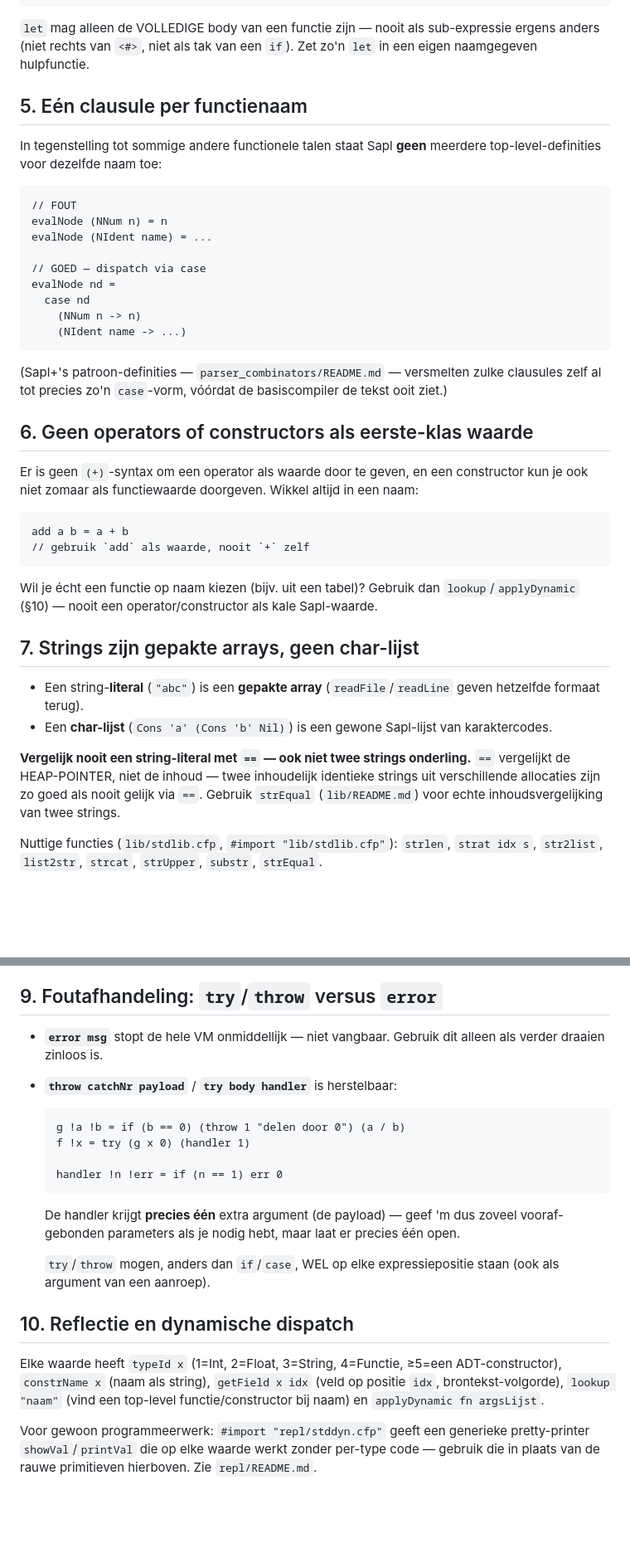
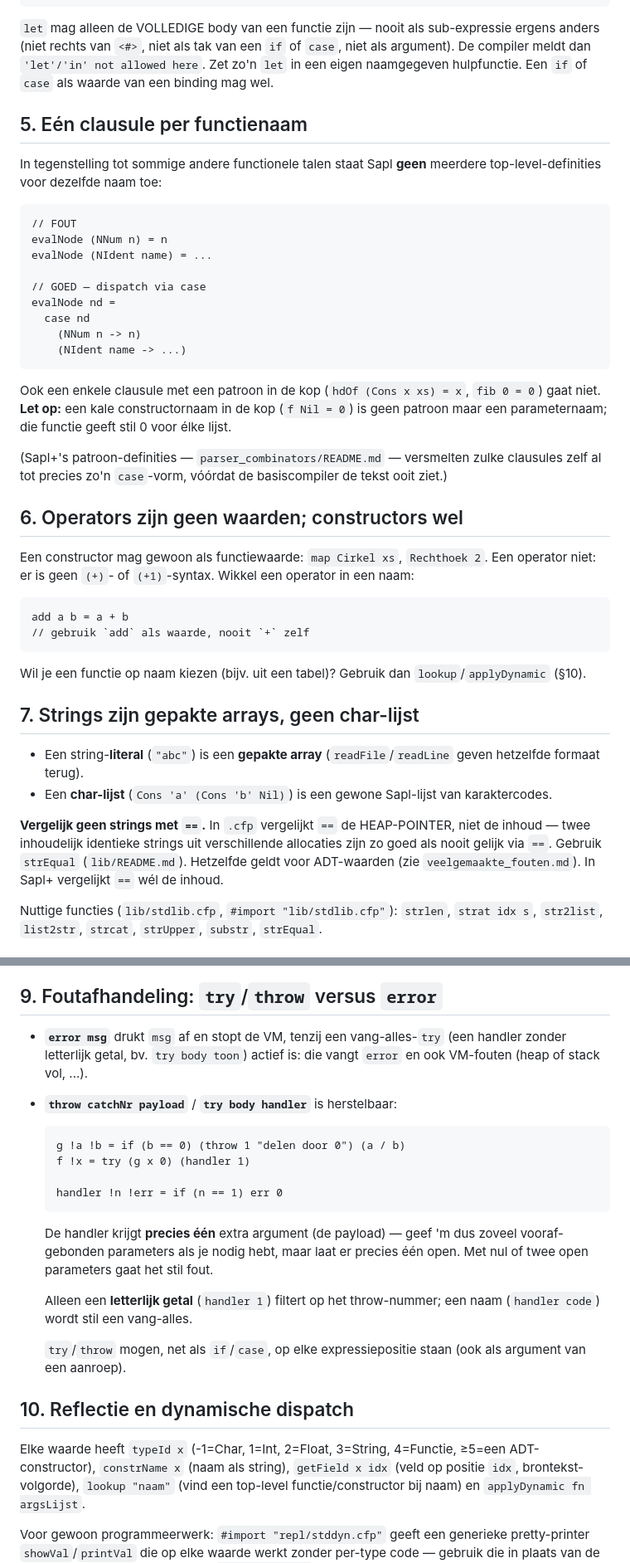
Before and after one commit to janmartinjansen/websapl, a Markdown page: docs/sapl_taalgids.md, 2 parts joined by grey strips. Shown at 83% size. GitHub-like rendering; blank space fills up the shorter version.

````diff
--- a/docs/sapl_taalgids.md
+++ b/docs/sapl_taalgids.md
@@ -126,7 +137,9 @@ hamming n =
 
 `let` mag alleen de VOLLEDIGE body van een functie zijn — nooit als
 sub-expressie ergens anders (niet rechts van `<#>`, niet als tak van een
-`if`). Zet zo'n `let` in een eigen naamgegeven hulpfunctie.
+`if` of `case`, niet als argument). De compiler meldt dan `'let'/'in' not
+allowed here`. Zet zo'n `let` in een eigen naamgegeven hulpfunctie. Een
+`if` of `case` als waarde van een binding mag wel.
 
 ## 5. Eén clausule per functienaam
 
@@ -145,24 +158,28 @@ evalNode nd =
     (NIdent name -> ...)
 ```
 
+Ook een enkele clausule met een patroon in de kop (`hdOf (Cons x xs) = x`,
+`fib 0 = 0`) gaat niet. **Let op:** een kale constructornaam in de kop
+(`f Nil = 0`) is geen patroon maar een parameternaam; die functie geeft
+stil 0 voor élke lijst.
+
 (Sapl+'s patroon-definities — `parser_combinators/README.md` — versmelten
 zulke clausules zelf al tot precies zo'n `case`-vorm, vóórdat de
 basiscompiler de tekst ooit ziet.)
 
-## 6. Geen operators of constructors als eerste-klas waarde
+## 6. Operators zijn geen waarden; constructors wel
 
-Er is geen `(+)`-syntax om een operator als waarde door te geven, en een
-constructor kun je ook niet zomaar als functiewaarde doorgeven. Wikkel
-altijd in een naam:
+Een constructor mag gewoon als functiewaarde: `map Cirkel xs`, `Rechthoek 2`.
+Een operator niet: er is geen `(+)`- of `(+1)`-syntax. Wikkel een operator
+in een naam:
 
 ```sapl
 add a b = a + b
 // gebruik `add` als waarde, nooit `+` zelf
 ```
 
-Wil je écht een functie op naam kiezen (bijv. uit een tabel)? Gebruik dan
-`lookup`/`applyDynamic` (§10) — nooit een operator/constructor als kale
-Sapl-waarde.
+Wil je een functie op naam kiezen (bijv. uit een tabel)? Gebruik dan
+`lookup`/`applyDynamic` (§10).
 
 ## 7. Strings zijn gepakte arrays, geen char-lijst
 
@@ -171,11 +188,11 @@ Sapl-waarde.
 - Een **char-lijst** (`Cons 'a' (Cons 'b' Nil)`) is een gewone Sapl-lijst
   van karaktercodes.
 
-**Vergelijk nooit een string-literal met `==` — ook niet twee strings
-onderling.** `==` vergelijkt de HEAP-POINTER, niet de inhoud — twee
-inhoudelijk identieke strings uit verschillende allocaties zijn zo goed
-als nooit gelijk via `==`. Gebruik `strEqual` (`lib/README.md`) voor
-echte inhoudsvergelijking van twee strings.
+**Vergelijk geen strings met `==`.** In `.cfp` vergelijkt `==` de
+HEAP-POINTER, niet de inhoud — twee inhoudelijk identieke strings uit
+verschillende allocaties zijn zo goed als nooit gelijk via `==`. Gebruik
+`strEqual` (`lib/README.md`). Hetzelfde geldt voor ADT-waarden (zie
+`veelgemaakte_fouten.md`). In Sapl+ vergelijkt `==` wél de inhoud.
 
 Nuttige functies (`lib/stdlib.cfp`, `#import "lib/stdlib.cfp"`):
 `strlen`, `strat idx s`, `str2list`, `list2str`, `strcat`, `strUpper`,
@@ -192,8 +209,9 @@ Nuttige functies (`lib/stdlib.cfp`, `#import "lib/stdlib.cfp"`):
 
 ## 9. Foutafhandeling: `try`/`throw` versus `error`
 
-- **`error msg`** stopt de hele VM onmiddellijk — niet vangbaar. Gebruik
-  dit alleen als verder draaien zinloos is.
+- **`error msg`** drukt `msg` af en stopt de VM, tenzij een vang-alles-`try`
+  (een handler zonder letterlijk getal, bv. `try body toon`) actief is: die
+  vangt `error` en ook VM-fouten (heap of stack vol, ...).
 - **`throw catchNr payload`** / **`try body handler`** is herstelbaar:
 
   ```sapl
@@ -204,16 +222,19 @@ Nuttige functies (`lib/stdlib.cfp`, `#import "lib/stdlib.cfp"`):
   ```
 
   De handler krijgt **precies één** extra argument (de payload) — geef
-   'm dus zoveel vooraf-gebonden parameters als je nodig hebt, maar laat
-  er precies één open.
+  'm dus zoveel vooraf-gebonden parameters als je nodig hebt, maar laat
+  er precies één open. Met nul of twee open parameters gaat het stil fout.
 
-  `try`/`throw` mogen, anders dan `if`/`case`, WEL op elke
-  expressiepositie staan (ook als argument van een aanroep).
+  Alleen een **letterlijk getal** (`handler 1`) filtert op het
+  throw-nummer; een naam (`handler code`) wordt stil een vang-alles.
+
+  `try`/`throw` mogen, net als `if`/`case`, op elke expressiepositie
+  staan (ook als argument van een aanroep).
 
 ## 10. Reflectie en dynamische dispatch
 
-Elke waarde heeft `typeId x` (1=Int, 2=Float, 3=String, 4=Functie, ≥5=een
-ADT-constructor), `constrName x` (naam als string), `getField x idx`
+Elke waarde heeft `typeId x` (-1=Char, 1=Int, 2=Float, 3=String,
+4=Functie, ≥5=een ADT-constructor), `constrName x` (naam als string), `getField x idx`
 (veld op positie `idx`, brontekst-volgorde), `lookup "naam"` (vind een
 top-level functie/constructor bij naam) en `applyDynamic fn argsLijst`.
 
````
Also changed, not shown: other parts of docs/sapl_taalgids.md (+22 -11 lines), docs/veelgemaakte_fouten.md (+76 -115 lines).
